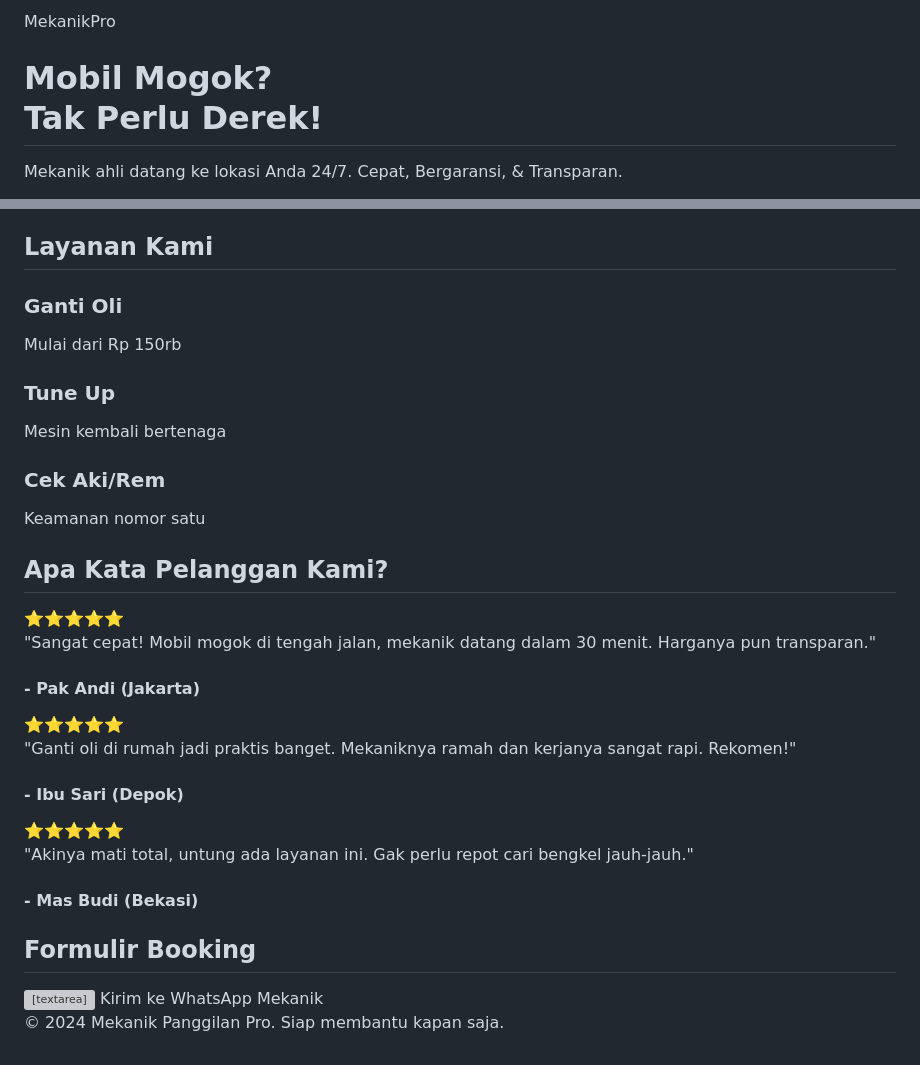
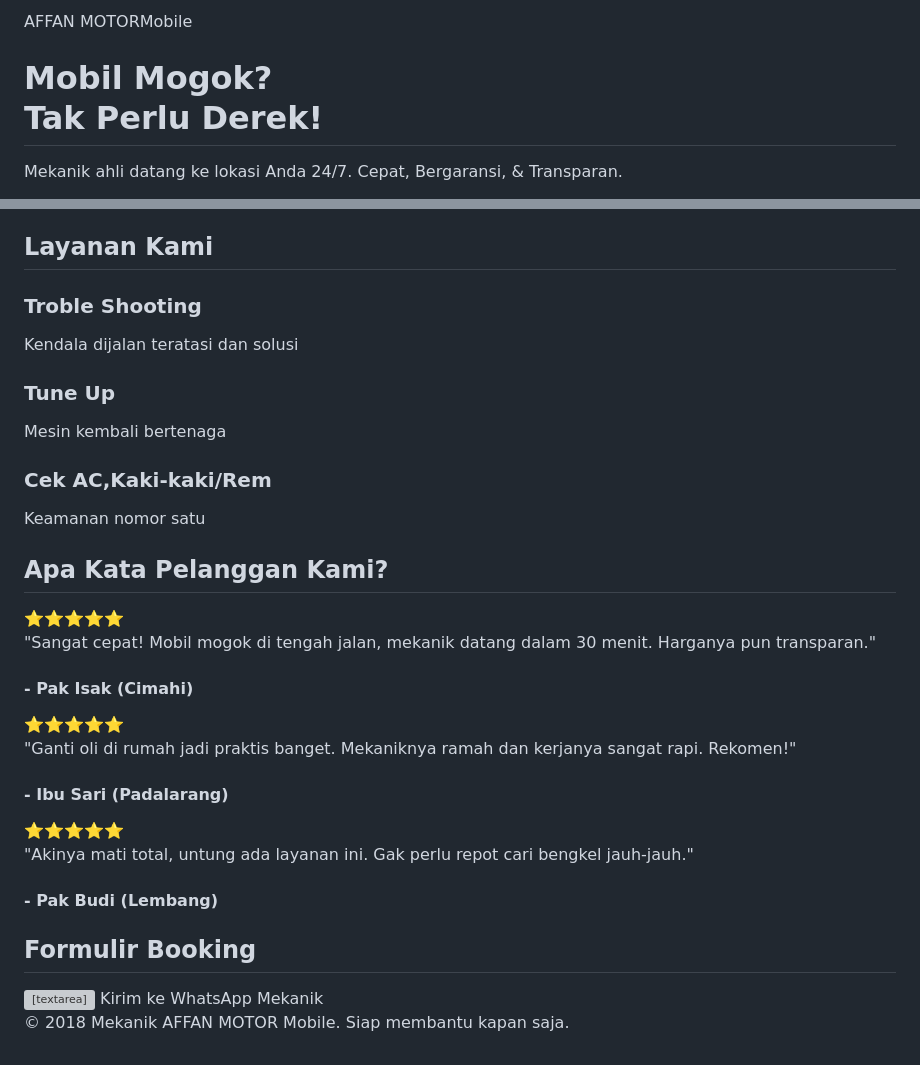
Before and after one commit to andiwiyana02-wq/Mekanik-Panggilan, a Markdown page: README.md, 2 parts joined by grey strips. GitHub-like rendering; grey boxes are pictures that could not be loaded.

```diff
--- a/README.md
+++ b/README.md
@@ -1,5 +1,4 @@
 <html lang="id">
-<!DOCTYPE html>
 <html lang="id">
 <head>
     <meta charset="UTF-8">
@@ -10,7 +9,7 @@
 <body>
 
 <nav>
-        <div class="logo">Mekanik<span>Pro</span></div>
+        <div class="logo">AFFAN MOTOR<span>Mobile</span></div>
     </nav>
 
 <header class="hero">
@@ -40,15 +39,15 @@
         <h2>Layanan Kami</h2>
         <div class="service-grid">
             <div class="service-card">
-                <h3>Ganti Oli</h3>
-                <p>Mulai dari Rp 150rb</p>
+                <h3>Troble Shooting</h3>
+                <p>Kendala dijalan teratasi dan solusi</p>
             </div>
             <div class="service-card">
                 <h3>Tune Up</h3>
                 <p>Mesin kembali bertenaga</p>
             </div>
             <div class="service-card">
-                <h3>Cek Aki/Rem</h3>
+                <h3>Cek AC,Kaki-kaki/Rem</h3>
                 <p>Keamanan nomor satu</p>
             </div>
         </div>
@@ -59,19 +58,19 @@
         <div class="testi-card">
             <div class="stars">⭐⭐⭐⭐⭐</div>
             <p>"Sangat cepat! Mobil mogok di tengah jalan, mekanik datang dalam 30 menit. Harganya pun transparan."</p>
-            <h4>- Pak Andi (Jakarta)</h4>
+            <h4>- Pak Isak (Cimahi)</h4>
         </div>
 
 <div class="testi-card">
             <div class="stars">⭐⭐⭐⭐⭐</div>
             <p>"Ganti oli di rumah jadi praktis banget. Mekaniknya ramah dan kerjanya sangat rapi. Rekomen!"</p>
-            <h4>- Ibu Sari (Depok)</h4>
+            <h4>- Ibu Sari (Padalarang)</h4>
         </div>
 
 <div class="testi-card">
             <div class="stars">⭐⭐⭐⭐⭐</div>
             <p>"Akinya mati total, untung ada layanan ini. Gak perlu repot cari bengkel jauh-jauh."</p>
-            <h4>- Mas Budi (Bekasi)</h4>
+            <h4>- Pak Budi (Lembang)</h4>
         </div>
     </div>
 </section>
@@ -89,7 +88,7 @@
     </section>
 
  <footer>
-        <p>&copy; 2024 Mekanik Panggilan Pro. Siap membantu kapan saja.</p>
+        <p>&copy; 2018 Mekanik AFFAN MOTOR Mobile. Siap membantu kapan saja.</p>
     </footer>
 
 <script src="script.js"></script>
```
